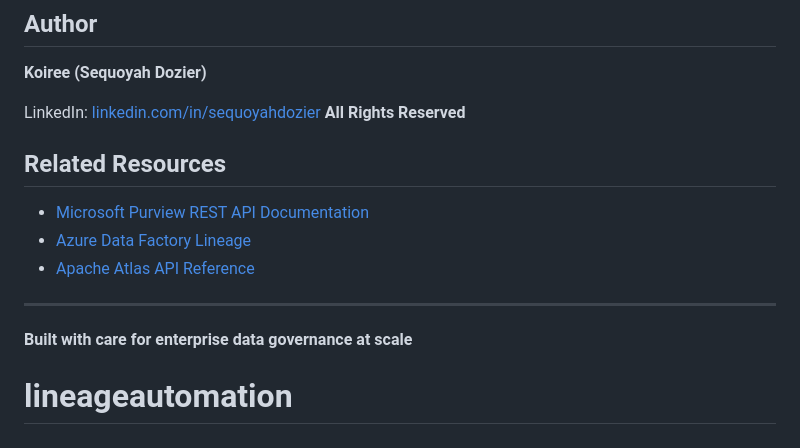
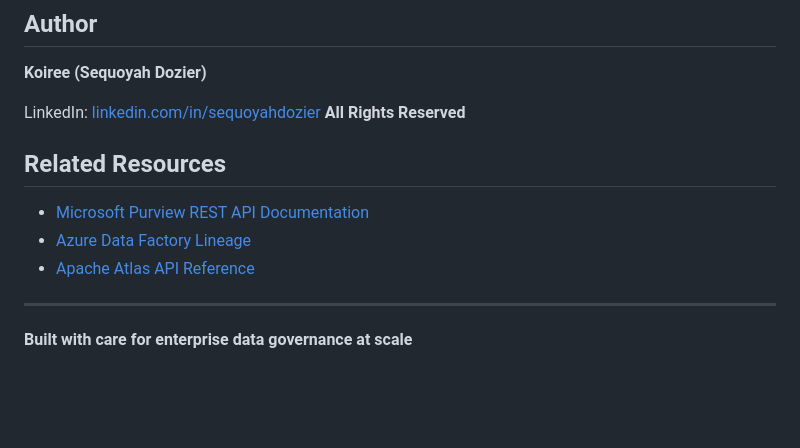
Before and after one commit to qoryhanisagal/lineageautomation, a Markdown page: README.md, the part around the change. Drawn GitHub-style; blank space fills up the shorter version.

```diff
--- a/README.md
+++ b/README.md
@@ -463,7 +463,7 @@ This project is licensed under the MIT License - see the LICENSE file for detail
 **Koiree (Sequoyah Dozier)**
 
 LinkedIn: [linkedin.com/in/sequoyahdozier](https://www.linkedin.com/in/sequoyahdozier)
- **All Rights Reserved**
+**All Rights Reserved**
 ## Related Resources
 
 - [Microsoft Purview REST API Documentation](https://docs.microsoft.com/en-us/rest/api/purview/)
@@ -473,5 +473,3 @@ LinkedIn: [linkedin.com/in/sequoyahdozier](https://www.linkedin.com/in/sequoyahd
 ---
 
 **Built with care for enterprise data governance at scale**
-
-# lineageautomation
```
